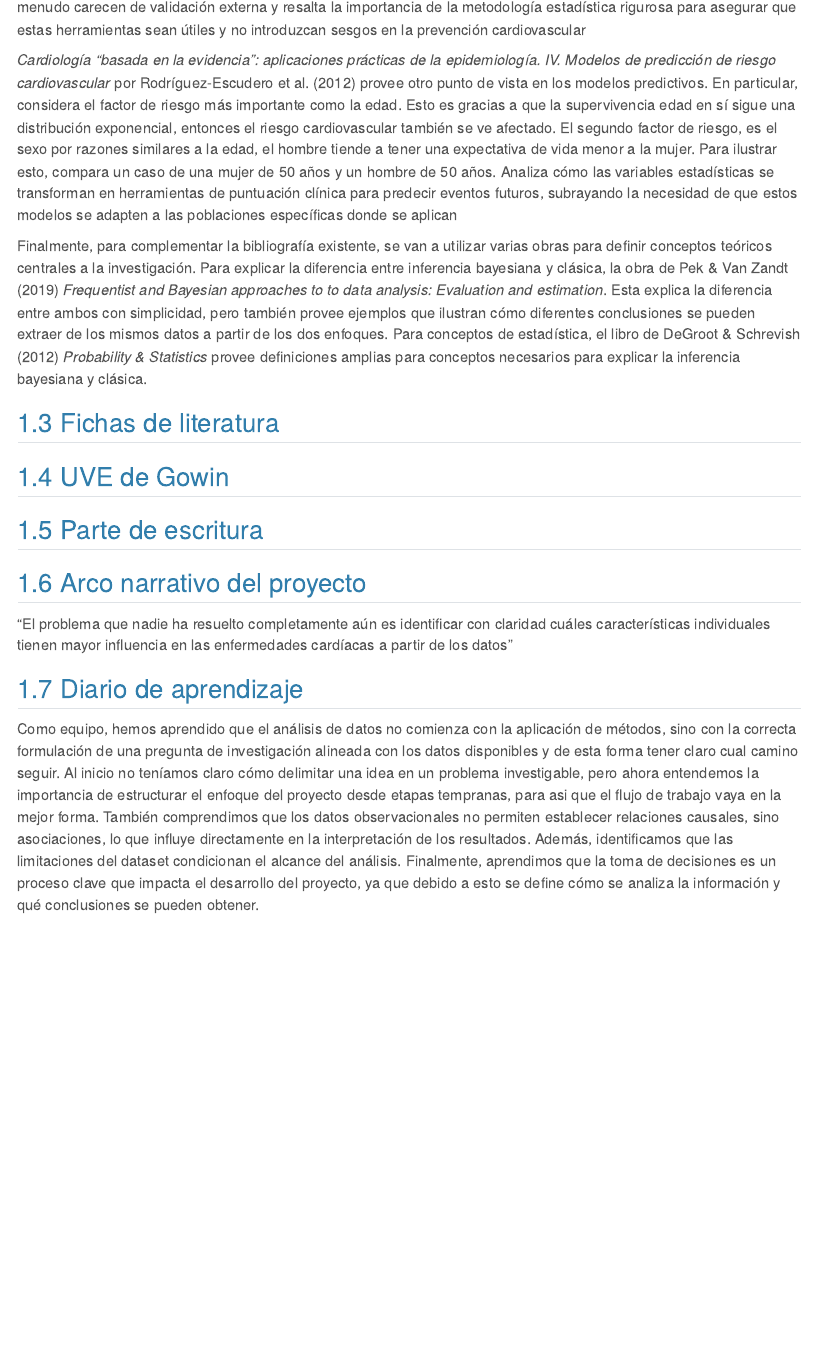
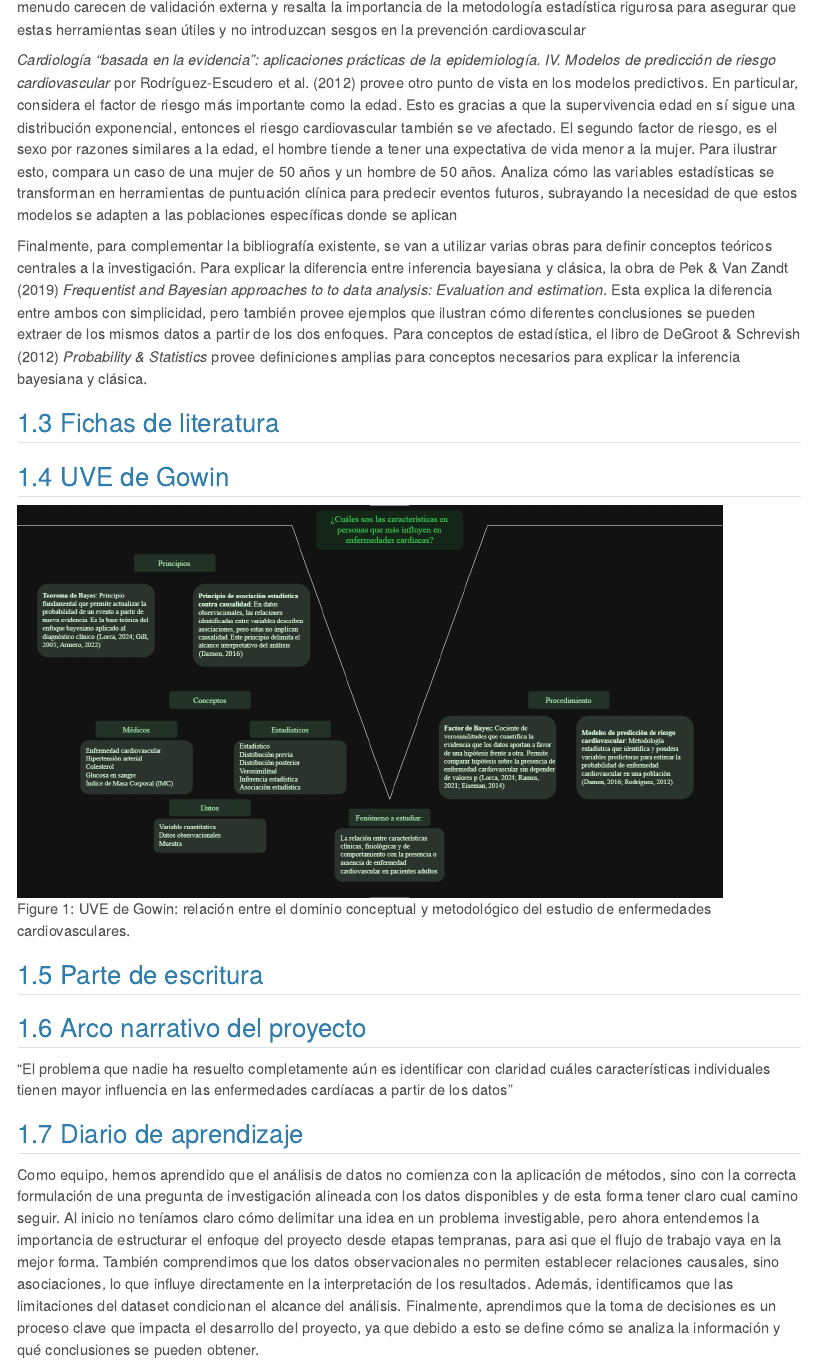
Before and after one commit to CA303-I-2026/Grupo-5-Alpha-Epsilon, a Quarto document (bitacoras/bitacora_1/bitacora_1.qmd): the page in a window 1100 px wide, from 8580 px down. Rendered offline with R 4.5, knitr and Pandoc in place of Quarto, with nearby package versions.

Commit message:
docs: agrega UVE de Gowin

```diff
--- a/bitacoras/bitacora_1/bitacora_1.qmd
+++ b/bitacoras/bitacora_1/bitacora_1.qmd
@@ -350,6 +350,9 @@ Finalmente, para complementar la bibliografía existente, se van a utilizar vari
 
 ## UVE de Gowin
 
+![UVE de Gowin: relación entre el dominio conceptual y metodológico
+del estudio de enfermedades cardiovasculares.](figuras/V_Gowin.png){#fig-uve width="90%" fig-align="center"}
+
 ## Parte de escritura
 
 ## Arco narrativo del proyecto
```
Also changed, not shown: bitacoras/bitacora_1/figuras/V_Gowin.png (added).
